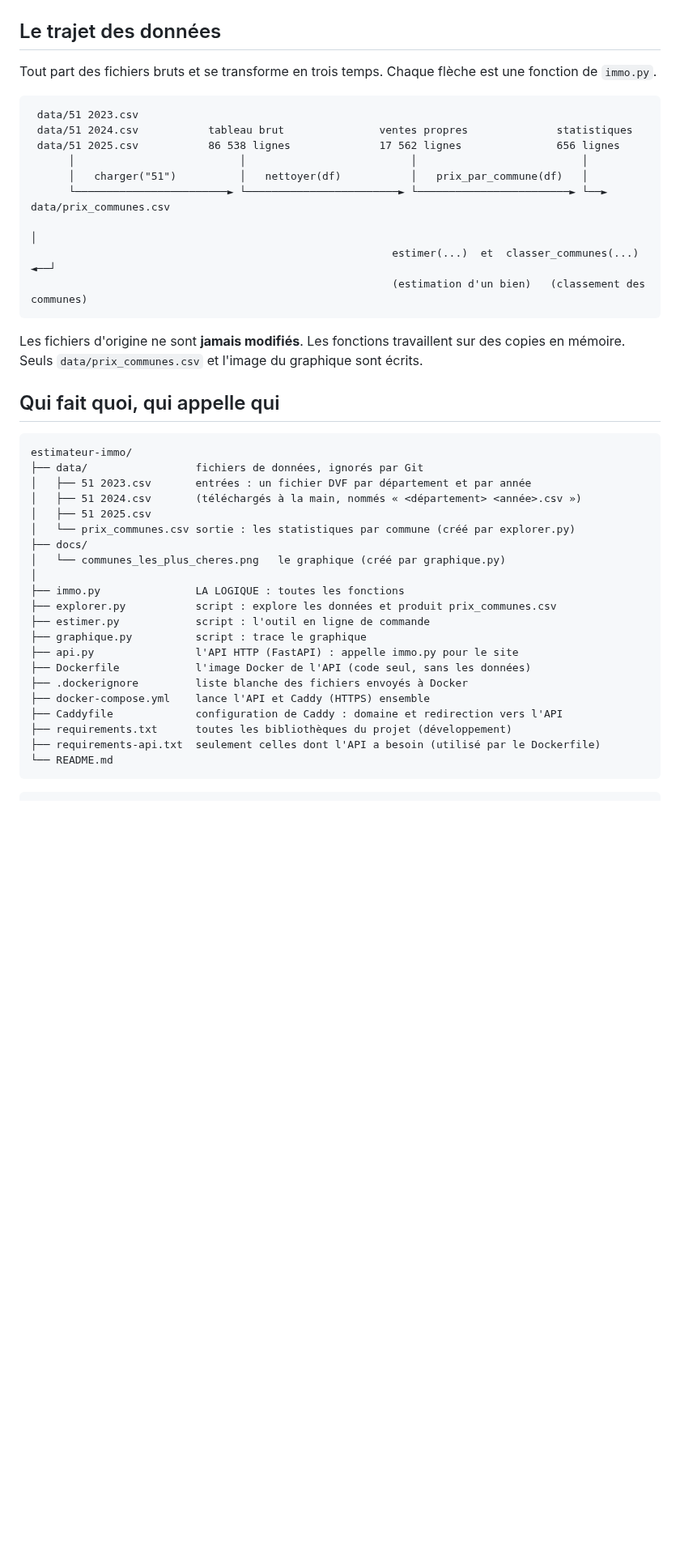
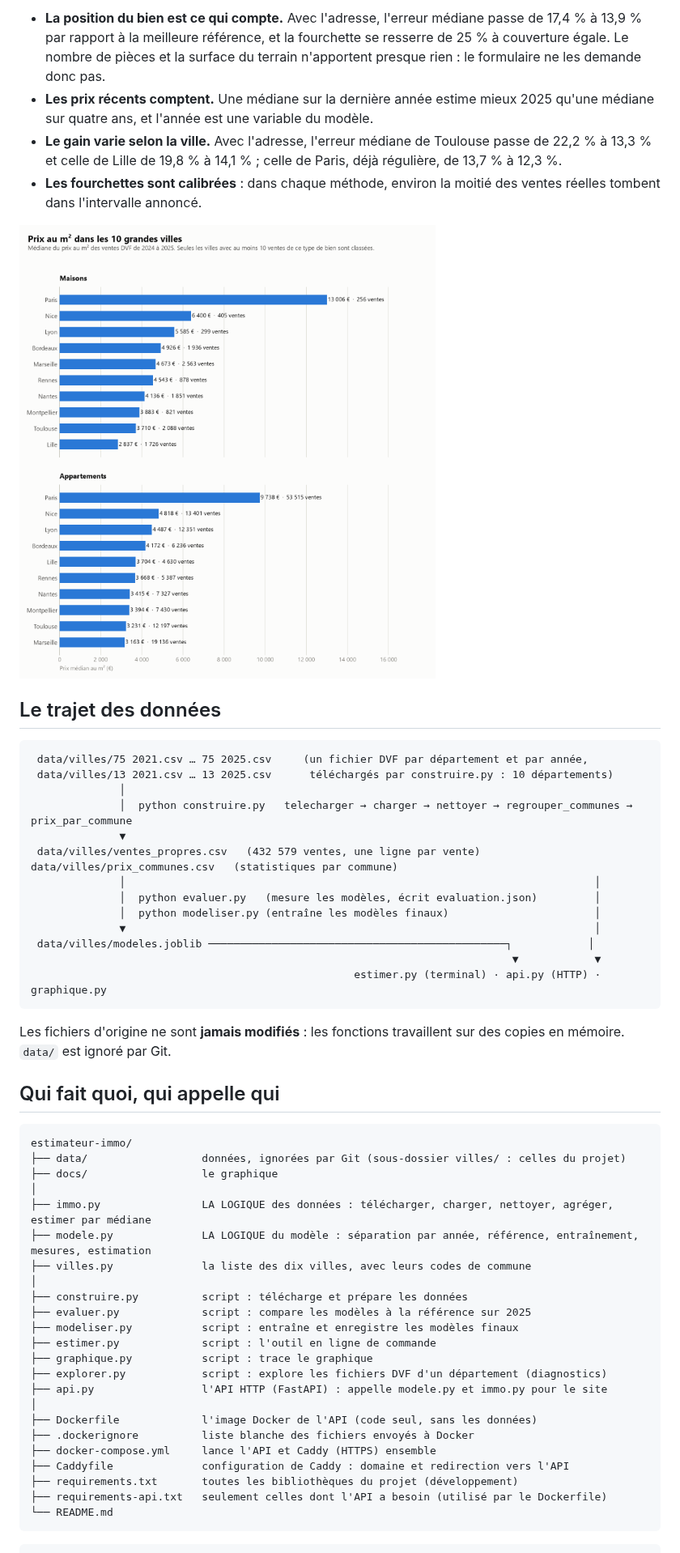
Before and after one commit to EtanDct/estimateur-immo, a Markdown page: README.md, the part around one of its changes. Shown at 81% size. Drawn GitHub-style; pictures changed too: docs/villes_les_plus_cheres.png (added); blank space fills up the shorter version.

````diff
--- a/README.md
+++ b/README.md
@@ -30,47 +39,62 @@ Basé sur 5329 ventes de 2023 à 2025.
+- **La position du bien est ce qui compte.** Avec l'adresse, l'erreur médiane passe de 17,4 % à
+  13,9 % par rapport à la meilleure référence, et la fourchette se resserre de 25 % à couverture
+  égale. Le nombre de pièces et la surface du terrain n'apportent presque rien : le formulaire ne
+  les demande donc pas.
+- **Les prix récents comptent.** Une médiane sur la dernière année estime mieux 2025 qu'une médiane
+  sur quatre ans, et l'année est une variable du modèle.
+- **Le gain varie selon la ville.** Avec l'adresse, l'erreur médiane de Toulouse passe de 22,2 % à
+  13,3 % et celle de Lille de 19,8 % à 14,1 % ; celle de Paris, déjà régulière, de 13,7 % à 12,3 %.
+- **Les fourchettes sont calibrées** : dans chaque méthode, environ la moitié des ventes réelles
+  tombent dans l'intervalle annoncé.
+
+![Prix au m² dans les 10 grandes villes](docs/villes_les_plus_cheres.png)
 
 ## Le trajet des données
 
-Tout part des fichiers bruts et se transforme en trois temps. Chaque flèche est une fonction
-de `immo.py`.
-
 ```
- data/51 2023.csv
- data/51 2024.csv           tableau brut               ventes propres              statistiques
- data/51 2025.csv           86 538 lignes              17 562 lignes               656 lignes
-      │                          │                          │                          │
-      │   charger("51")          │   nettoyer(df)           │   prix_par_commune(df)   │
-      └────────────────────────► └────────────────────────► └────────────────────────► └──► data/prix_communes.csv
-                                                                                                    │
-                                                         estimer(...)  et  classer_communes(...) ◄──┘
-                                                         (estimation d'un bien)   (classement des communes)
+ data/villes/75 2021.csv … 75 2025.csv     (un fichier DVF par département et par année,
+ data/villes/13 2021.csv … 13 2025.csv      téléchargés par construire.py : 10 départements)
+              │
+              │  python construire.py   telecharger → charger → nettoyer → regrouper_communes → prix_par_commune
+              ▼
+ data/villes/ventes_propres.csv   (432 579 ventes, une ligne par vente)     data/villes/prix_communes.csv   (statistiques par commune)
+              │                                                                          │
+              │  python evaluer.py   (mesure les modèles, écrit evaluation.json)         │
+              │  python modeliser.py (entraîne les modèles finaux)                       │
+              ▼                                                                          │
+ data/villes/modeles.joblib ───────────────────────────────────────────────┐            │
+                                                                            ▼            ▼
+                                                   estimer.py (terminal) · api.py (HTTP) · graphique.py
 ```
 
-Les fichiers d'origine ne sont **jamais modifiés**. Les fonctions travaillent sur des copies en
-mémoire. Seuls `data/prix_communes.csv` et l'image du graphique sont écrits.
+Les fichiers d'origine ne sont **jamais modifiés** : les fonctions travaillent sur des copies en
+mémoire. `data/` est ignoré par Git.
 
 ## Qui fait quoi, qui appelle qui
 
 ```
 estimateur-immo/
-├── data/                 fichiers de données, ignorés par Git
-│   ├── 51 2023.csv       entrées : un fichier DVF par département et par année
-│   ├── 51 2024.csv       (téléchargés à la main, nommés « <département> <année>.csv »)
-│   ├── 51 2025.csv
-│   └── prix_communes.csv sortie : les statistiques par commune (créé par explorer.py)
-├── docs/
-│   └── communes_les_plus_cheres.png   le graphique (créé par graphique.py)
+├── data/                  données, ignorées par Git (sous-dossier villes/ : celles du projet)
+├── docs/                  le graphique
 │
-├── immo.py               LA LOGIQUE : toutes les fonctions
-├── explorer.py           script : explore les données et produit prix_communes.csv
-├── estimer.py            script : l'outil en ligne de commande
-├── graphique.py          script : trace le graphique
-├── api.py                l'API HTTP (FastAPI) : appelle immo.py pour le site
-├── Dockerfile            l'image Docker de l'API (code seul, sans les données)
-├── .dockerignore         liste blanche des fichiers envoyés à Docker
-├── docker-compose.yml    lance l'API et Caddy (HTTPS) ensemble
-├── Caddyfile             configuration de Caddy : domaine et redirection vers l'API
-├── requirements.txt      toutes les bibliothèques du projet (développement)
-├── requirements-api.txt  seulement celles dont l'API a besoin (utilisé par le Dockerfile)
+├── immo.py                LA LOGIQUE des données : télécharger, charger, nettoyer, agréger, estimer par médiane
+├── modele.py              LA LOGIQUE du modèle : séparation par année, référence, entraînement, mesures, estimation
+├── villes.py              la liste des dix villes, avec leurs codes de commune
+│
+├── construire.py          script : télécharge et prépare les données
+├── evaluer.py             script : compare les modèles à la référence sur 2025
+├── modeliser.py           script : entraîne et enregistre les modèles finaux
+├── estimer.py             script : l'outil en ligne de commande
+├── graphique.py           script : trace le graphique
+├── explorer.py            script : explore les fichiers DVF d'un département (diagnostics)
+├── api.py                 l'API HTTP (FastAPI) : appelle modele.py et immo.py pour le site
+│
+├── Dockerfile             l'image Docker de l'API (code seul, sans les données)
+├── .dockerignore          liste blanche des fichiers envoyés à Docker
+├── docker-compose.yml     lance l'API et Caddy (HTTPS) ensemble
+├── Caddyfile              configuration de Caddy : domaine et redirection vers l'API
+├── requirements.txt       toutes les bibliothèques du projet (développement)
+├── requirements-api.txt   seulement celles dont l'API a besoin (utilisé par le Dockerfile)
 └── README.md
 ```
 
````
Also changed, not shown: other parts of README.md (+219 -185 lines), docs/communes_les_plus_cheres.png (deleted), 12 other files.
